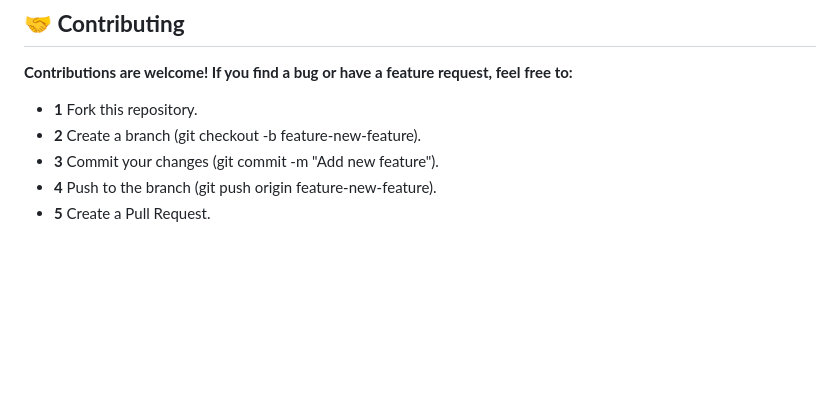
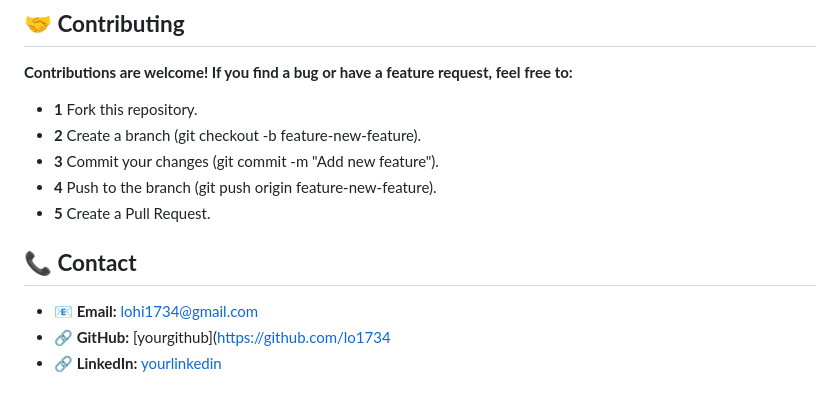
Before and after one commit to lo1734/Raiilway-booking-platform, a Markdown page: README.md, the part around the change. Rendered like a GitHub page; blank space fills up the shorter version.

```diff
--- a/README.md
+++ b/README.md
@@ -101,3 +101,9 @@ railway-management-system/
 - **3** Commit your changes (git commit -m "Add new feature").
 - **4** Push to the branch (git push origin feature-new-feature).
 - **5** Create a Pull Request.
+
+## **📞 Contact**
+
+- **📧 Email:** lohi1734@gmail.com
+- **🔗 GitHub:** [yourgithub](https://github.com/lo1734
+- **🔗 LinkedIn:** [yourlinkedin](https://www.linkedin.com/in/lohitaksha-n-949363262/)
```
